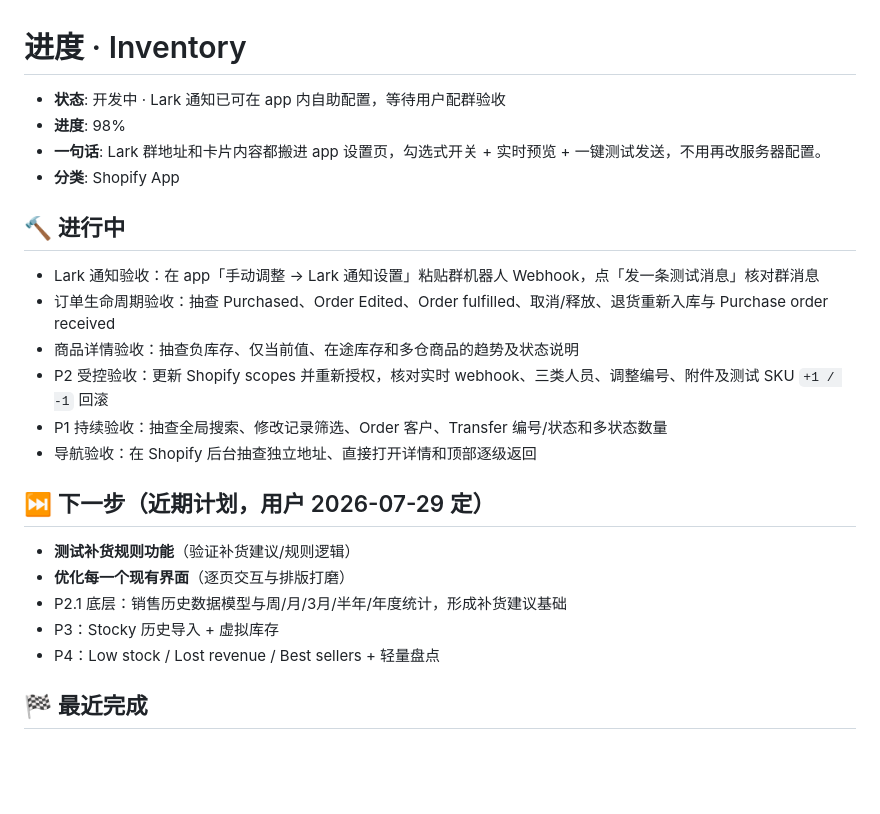
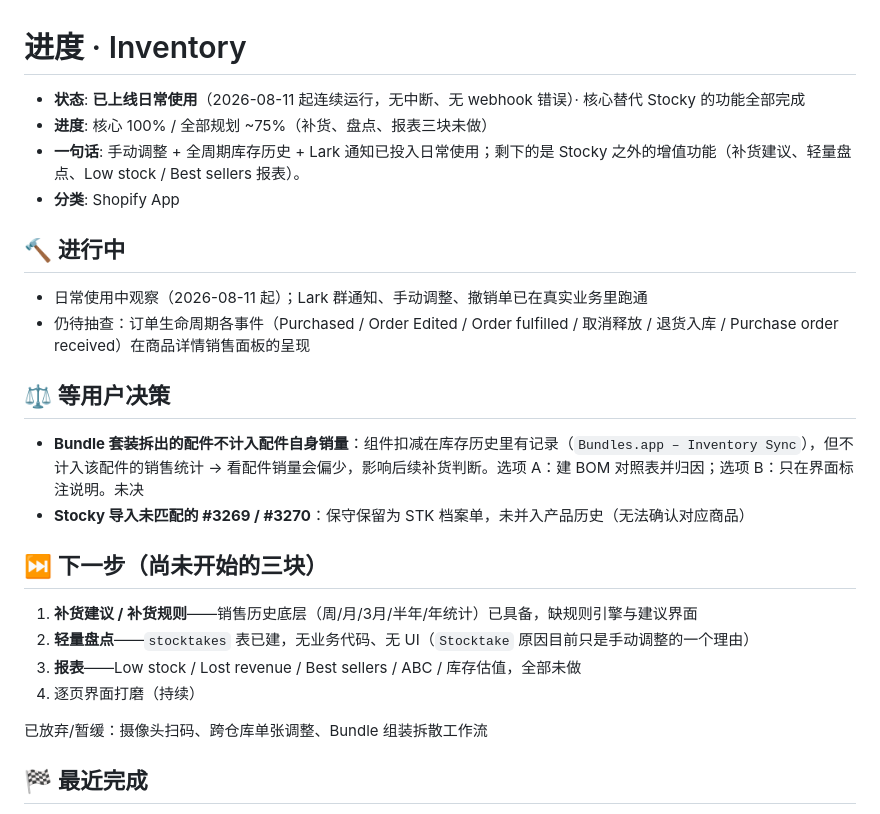
Before and after one commit to biglookshan-ai/Stocky-Track-Dev, a Markdown page: PROGRESS.md, the part around the change. Rendered like a GitHub page; blank space fills up the shorter version.

```diff
--- a/PROGRESS.md
+++ b/PROGRESS.md
@@ -1,24 +1,25 @@
 # 进度 · Inventory
 
-- **状态**: 开发中 · Lark 通知已可在 app 内自助配置，等待用户配群验收
-- **进度**: 98%
-- **一句话**: Lark 群地址和卡片内容都搬进 app 设置页，勾选式开关 + 实时预览 + 一键测试发送，不用再改服务器配置。
+- **状态**: **已上线日常使用**（2026-08-11 起连续运行，无中断、无 webhook 错误）· 核心替代 Stocky 的功能全部完成
+- **进度**: 核心 100% / 全部规划 ~75%（补货、盘点、报表三块未做）
+- **一句话**: 手动调整 + 全周期库存历史 + Lark 通知已投入日常使用；剩下的是 Stocky 之外的增值功能（补货建议、轻量盘点、Low stock / Best sellers 报表）。
 - **分类**: Shopify App
 
 ## 🔨 进行中
-- Lark 通知验收：在 app「手动调整 → Lark 通知设置」粘贴群机器人 Webhook，点「发一条测试消息」核对群消息
-- 订单生命周期验收：抽查 Purchased、Order Edited、Order fulfilled、取消/释放、退货重新入库与 Purchase order received
-- 商品详情验收：抽查负库存、仅当前值、在途库存和多仓商品的趋势及状态说明
-- P2 受控验收：更新 Shopify scopes 并重新授权，核对实时 webhook、三类人员、调整编号、附件及测试 SKU `+1 / -1` 回滚
-- P1 持续验收：抽查全局搜索、修改记录筛选、Order 客户、Transfer 编号/状态和多状态数量
-- 导航验收：在 Shopify 后台抽查独立地址、直接打开详情和顶部逐级返回
+- 日常使用中观察（2026-08-11 起）；Lark 群通知、手动调整、撤销单已在真实业务里跑通
+- 仍待抽查：订单生命周期各事件（Purchased / Order Edited / Order fulfilled / 取消释放 / 退货入库 / Purchase order received）在商品详情销售面板的呈现
 
-## ⏭ 下一步（近期计划，用户 2026-07-29 定）
-- **测试补货规则功能**（验证补货建议/规则逻辑）
-- **优化每一个现有界面**（逐页交互与排版打磨）
-- P2.1 底层：销售历史数据模型与周/月/3月/半年/年度统计，形成补货建议基础
-- P3：Stocky 历史导入 + 虚拟库存
-- P4：Low stock / Lost revenue / Best sellers + 轻量盘点
+## ⚖️ 等用户决策
+- **Bundle 套装拆出的配件不计入配件自身销量**：组件扣减在库存历史里有记录（`Bundles.app – Inventory Sync`），但不计入该配件的销售统计 → 看配件销量会偏少，影响后续补货判断。选项 A：建 BOM 对照表并归因；选项 B：只在界面标注说明。未决
+- **Stocky 导入未匹配的 #3269 / #3270**：保守保留为 STK 档案单，未并入产品历史（无法确认对应商品）
+
+## ⏭ 下一步（尚未开始的三块）
+1. **补货建议 / 补货规则**——销售历史底层（周/月/3月/半年/年统计）已具备，缺规则引擎与建议界面
+2. **轻量盘点**——`stocktakes` 表已建，无业务代码、无 UI（`Stocktake` 原因目前只是手动调整的一个理由）
+3. **报表**——Low stock / Lost revenue / Best sellers / ABC / 库存估值，全部未做
+4. 逐页界面打磨（持续）
+
+已放弃/暂缓：摄像头扫码、跨仓库单张调整、Bundle 组装拆散工作流
 
 ## 🏁 最近完成
 - **原因清单三修 + 部署可见性（2026-08-11）**：①迁移 019 按字面匹配,`-Resend order`(实际存的名)对不上清单里写的 `Re-send order`,被误停用;②`Stocktake` 在旧表里没列出,也被误停用(新清单确认要保留);③**真正的坑**:修复用的 `[\s-]` 正则在 Postgres 里,`\s` 展开成字符类后紧跟的 `-` 会被当成范围起点而报错 → 迁移抛错 → **启动即崩** → Railway 保留旧容器继续服务 → `/healthz` 一直是绿的,连续两次「已修复」其实根本没上线。改用 `replace()` 依次去掉 `+`/`-`/空格,不碰括号表达式。**新增 `/healthz` 返回 `build`(Railway commit SHA)和已应用迁移数**,以后部署有没有真的生效可以直接看,不靠推断。最终:启用 10 个 + Reversal,停用 `-Demo Stock`、`Stocky Stocktakes`
```
Also changed, not shown: HANDOFF.md (+14 -13 lines).
